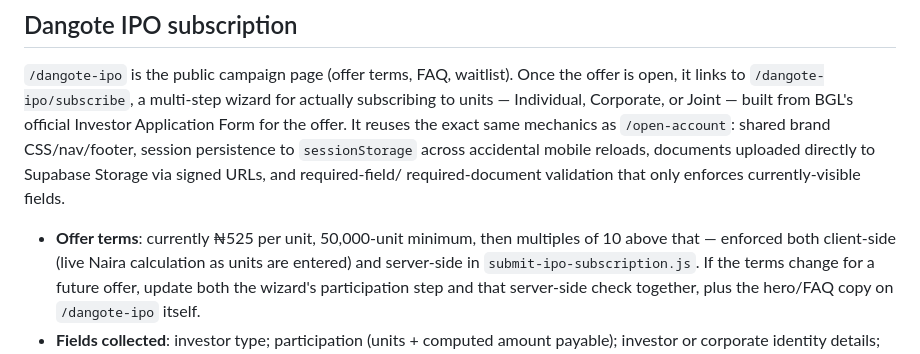
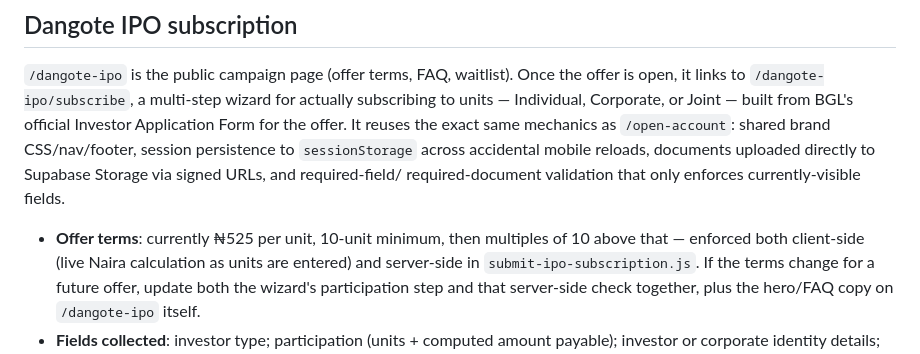
Before and after one commit to BGLMarketing/tippingpointlearn, a Markdown page: README.md, the part around the change. Rendered like a GitHub page.

Commit message:
README: fix stale '50,000-unit minimum' the earlier fixes missed on this branch
Caught during a re-verification pass -- main's equivalent fix updated
this line, staging's didn't. Minimum is 10 units, matching the actual
code (MIN_UNITS, wizard copy, server-side validation all already
correct).

```diff
--- a/README.md
+++ b/README.md
@@ -305,7 +305,7 @@ directly to Supabase Storage via signed URLs, and required-field/
 required-document validation that only enforces currently-visible
 fields.
 
-- **Offer terms**: currently ₦525 per unit, 50,000-unit minimum, then
+- **Offer terms**: currently ₦525 per unit, 10-unit minimum, then
   multiples of 10 above that — enforced both client-side (live Naira
   calculation as units are entered) and server-side in
   `submit-ipo-subscription.js`. If the terms change for a future offer,
```
